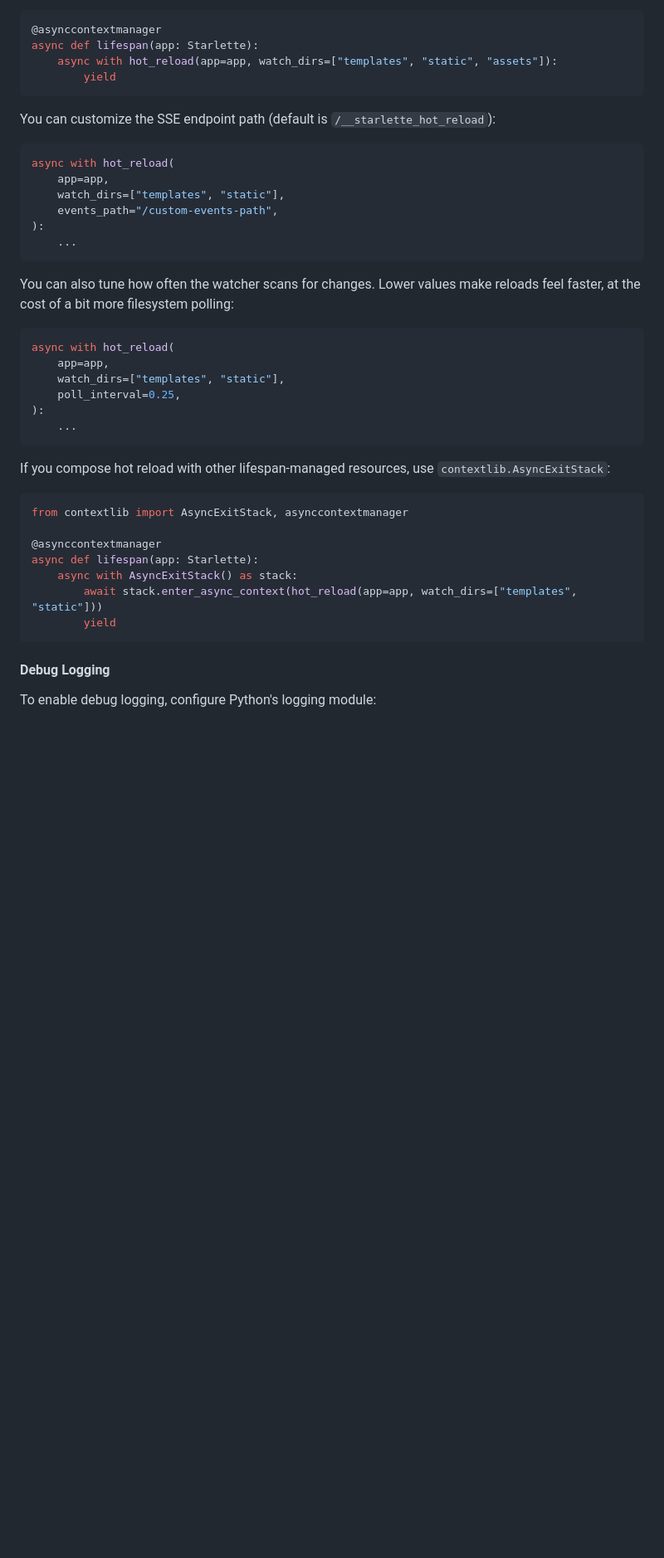
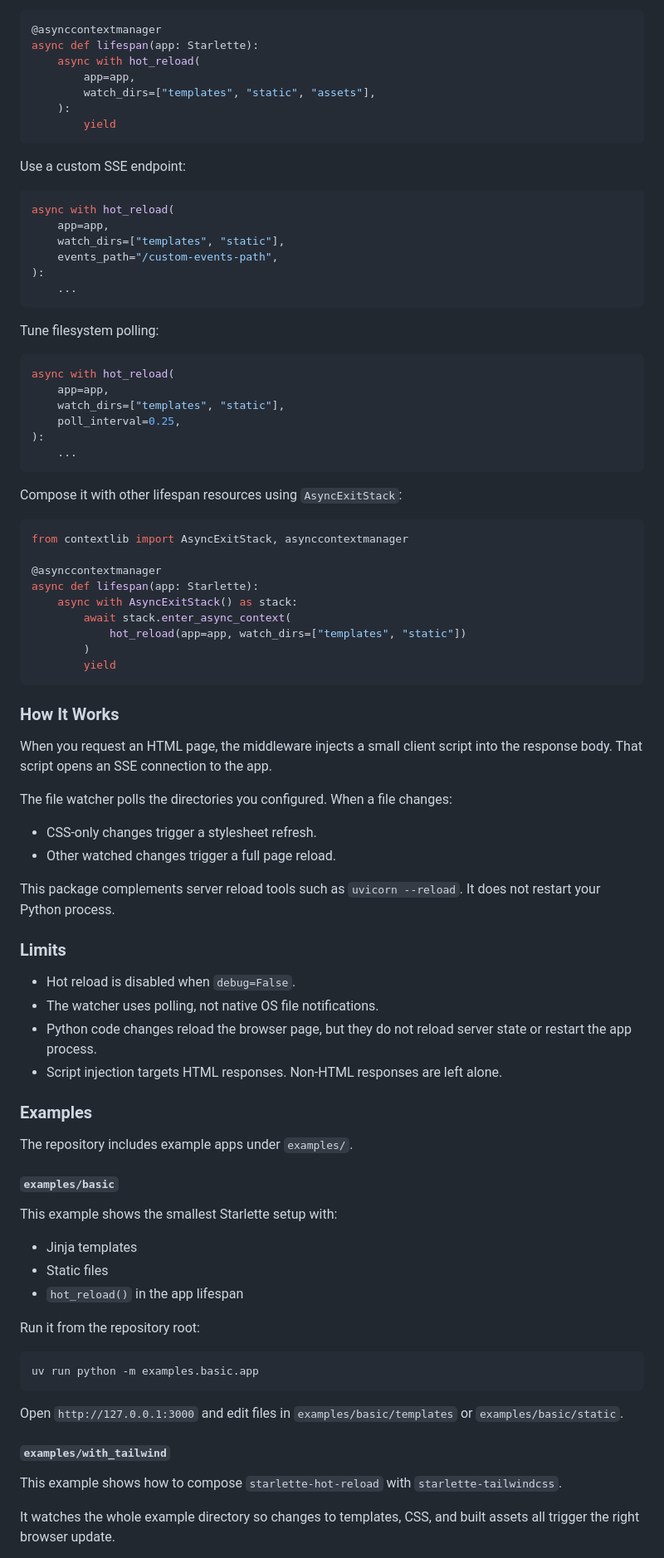
Before and after one commit to pyk/starlette-hot-reload, a Markdown page: README.md, the part around one of its changes. Shown at 83% size. GitHub-like rendering; blank space fills up the shorter version.

````diff
--- a/README.md
+++ b/README.md
@@ -98,11 +72,14 @@ You can control which directories are watched:
 ```python
 @asynccontextmanager
 async def lifespan(app: Starlette):
-    async with hot_reload(app=app, watch_dirs=["templates", "static", "assets"]):
+    async with hot_reload(
+        app=app,
+        watch_dirs=["templates", "static", "assets"],
+    ):
         yield
 ```
 
-You can customize the SSE endpoint path (default is `/__starlette_hot_reload`):
+Use a custom SSE endpoint:
 
 ```python
 async with hot_reload(
@@ -113,8 +90,7 @@ async with hot_reload(
     ...
 ```
 
-You can also tune how often the watcher scans for changes. Lower values make
-reloads feel faster, at the cost of a bit more filesystem polling:
+Tune filesystem polling:
 
 ```python
 async with hot_reload(
@@ -125,8 +101,7 @@ async with hot_reload(
     ...
 ```
 
-If you compose hot reload with other lifespan-managed resources, use
-`contextlib.AsyncExitStack`:
+Compose it with other lifespan resources using `AsyncExitStack`:
 
 ```python
 from contextlib import AsyncExitStack, asynccontextmanager
@@ -134,10 +109,59 @@ from contextlib import AsyncExitStack, asynccontextmanager
 @asynccontextmanager
 async def lifespan(app: Starlette):
     async with AsyncExitStack() as stack:
-        await stack.enter_async_context(hot_reload(app=app, watch_dirs=["templates", "static"]))
+        await stack.enter_async_context(
+            hot_reload(app=app, watch_dirs=["templates", "static"])
+        )
         yield
 ```
 
-#### Debug Logging
+### How It Works
 
-To enable debug logging, configure Python's logging module:
+When you request an HTML page, the middleware injects a small client script into
+the response body. That script opens an SSE connection to the app.
+
+The file watcher polls the directories you configured. When a file changes:
+
+- CSS-only changes trigger a stylesheet refresh.
+- Other watched changes trigger a full page reload.
+
+This package complements server reload tools such as `uvicorn --reload`. It does
+not restart your Python process.
+
+### Limits
+
+- Hot reload is disabled when `debug=False`.
+- The watcher uses polling, not native OS file notifications.
+- Python code changes reload the browser page, but they do not reload server
+  state or restart the app process.
+- Script injection targets HTML responses. Non-HTML responses are left alone.
+
+### Examples
+
+The repository includes example apps under `examples/`.
+
+#### `examples/basic`
+
+This example shows the smallest Starlette setup with:
+
+- Jinja templates
+- Static files
+- `hot_reload()` in the app lifespan
+
+Run it from the repository root:
+
+```shell
+uv run python -m examples.basic.app
+```
+
+Open `http://127.0.0.1:3000` and edit files in `examples/basic/templates` or
+`examples/basic/static`.
+
+#### `examples/with_tailwind`
+
+This example shows how to compose `starlette-hot-reload` with
+`starlette-tailwindcss`.
+
+It watches the whole example directory so changes to templates, CSS, and built
+assets all trigger the right browser update.
+
````
Also changed, not shown: other parts of README.md (+47 -48 lines).
